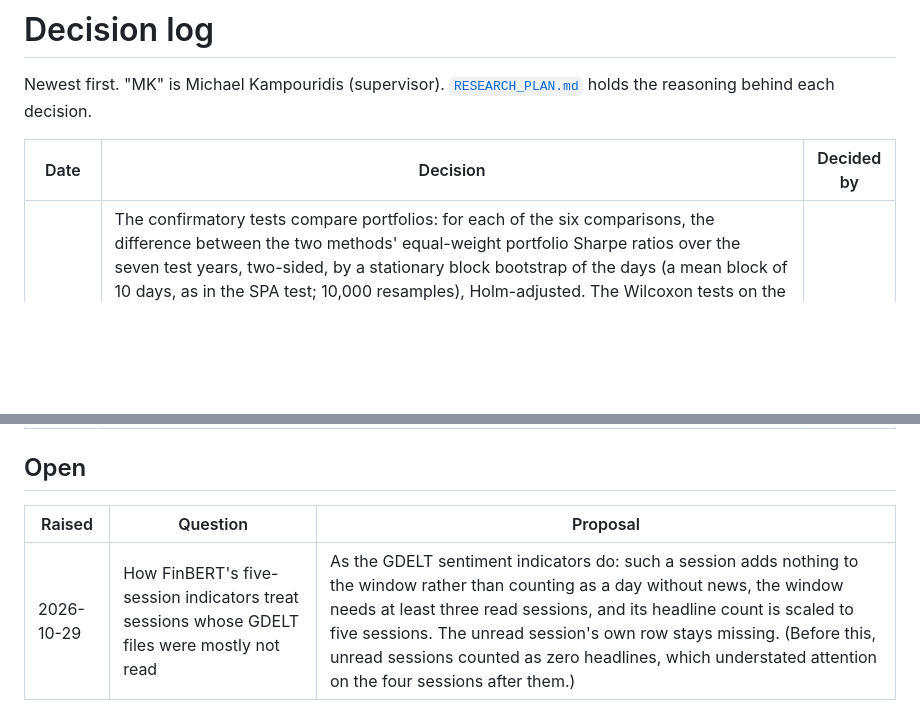
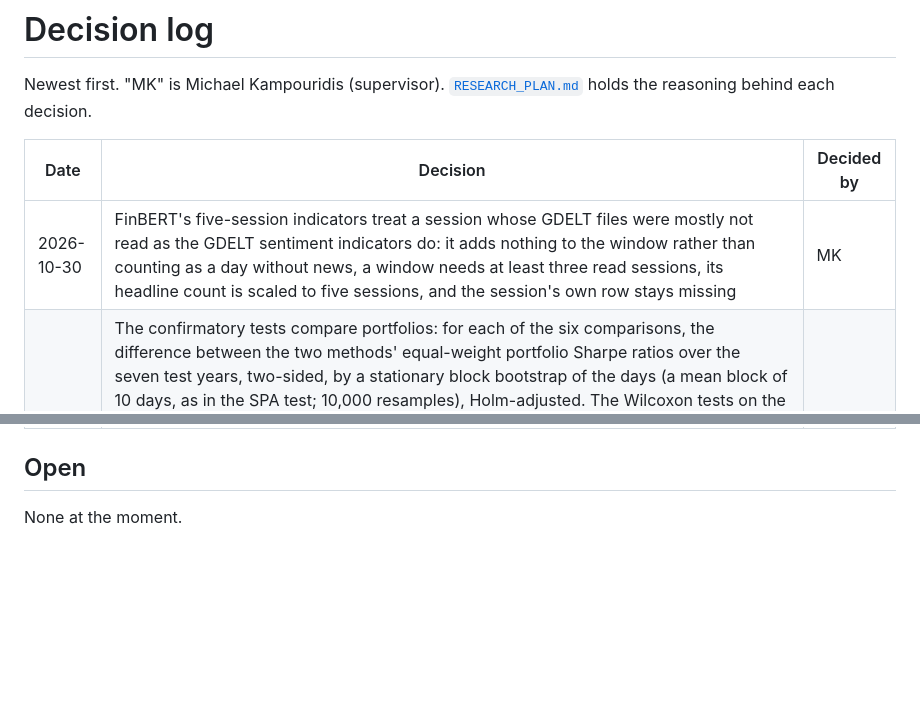
Before and after one commit to MKampouridis/regime-fusion-gp, a Markdown page: docs/DECISIONS.md, 2 parts joined by grey strips. Drawn GitHub-style; blank space fills up the shorter version.

```diff
--- a/docs/DECISIONS.md
+++ b/docs/DECISIONS.md
@@ -4,6 +4,7 @@ Newest first. "MK" is Michael Kampouridis (supervisor). [`RESEARCH_PLAN.md`](RES
 
 | Date | Decision | Decided by |
 | --- | --- | --- |
+| 2026-10-30 | FinBERT's five-session indicators treat a session whose GDELT files were mostly not read as the GDELT sentiment indicators do: it adds nothing to the window rather than counting as a day without news, a window needs at least three read sessions, its headline count is scaled to five sessions, and the session's own row stays missing | MK |
 | 2026-10-30 | The confirmatory tests compare portfolios: for each of the six comparisons, the difference between the two methods' equal-weight portfolio Sharpe ratios over the seven test years, two-sided, by a stationary block bootstrap of the days (a mean block of 10 days, as in the SPA test; 10,000 resamples), Holm-adjusted. The Wilcoxon tests on the stock-year medians (the unit decided on 28 October) stay as the per-stock view, comparable with ActTrade, each with a check clustered by year: a t-test over the years of each year's mean difference, the test of a model with a random year effect. Reason (raised by an outside review of the code): the stocks share each year's market and a stock's years are related, so tests that treat the 350 stock-years as independent give p-values far too small when a gain varies from year to year: seven yearly differences give p = 0.41, the same seven repeated for 50 stocks p ≈ 3 × 10⁻¹² (`PROTOCOL.md`, §4) | MK |
 | 2026-10-30 | Deflated Sharpe Ratio: the trials are the distinct configurations (rungs and benchmarks) in the plans of runs of the GP-parameter pilot, the pilot and the main campaign; exit candidates are not counted, since they are part of every method's recipe. The variance of the trials' Sharpe ratios is that of the daily Sharpe ratios of the stage-2 portfolios analysed, as a stand-in, since the pilot's trials were evaluated on 2018 | MK |
 | 2026-10-30 | Stock-years of the FinBERT check: a source covers a stock in a year if at most two of the year's months have no headline for it, and a stock-year enters the check only if its source covers every year of its window (the first training year to the test year). For GDELT's titles, which come from a complete archive, this selects stock-years on the amount of news in the test year (not on returns), and the paper says so | MK |
@@ -37,6 +38,4 @@ Newest first. "MK" is Michael Kampouridis (supervisor). [`RESEARCH_PLAN.md`](RES
 
 ## Open
 
-| Raised | Question | Proposal |
-| --- | --- | --- |
-| 2026-10-29 | How FinBERT's five-session indicators treat sessions whose GDELT files were mostly not read | As the GDELT sentiment indicators do: such a session adds nothing to the window rather than counting as a day without news, the window needs at least three read sessions, and its headline count is scaled to five sessions. The unread session's own row stays missing. (Before this, unread sessions counted as zero headlines, which understated attention on the four sessions after them.) |
+None at the moment.
```
Also changed, not shown: docs/DATA.md (+2 -2 lines).
